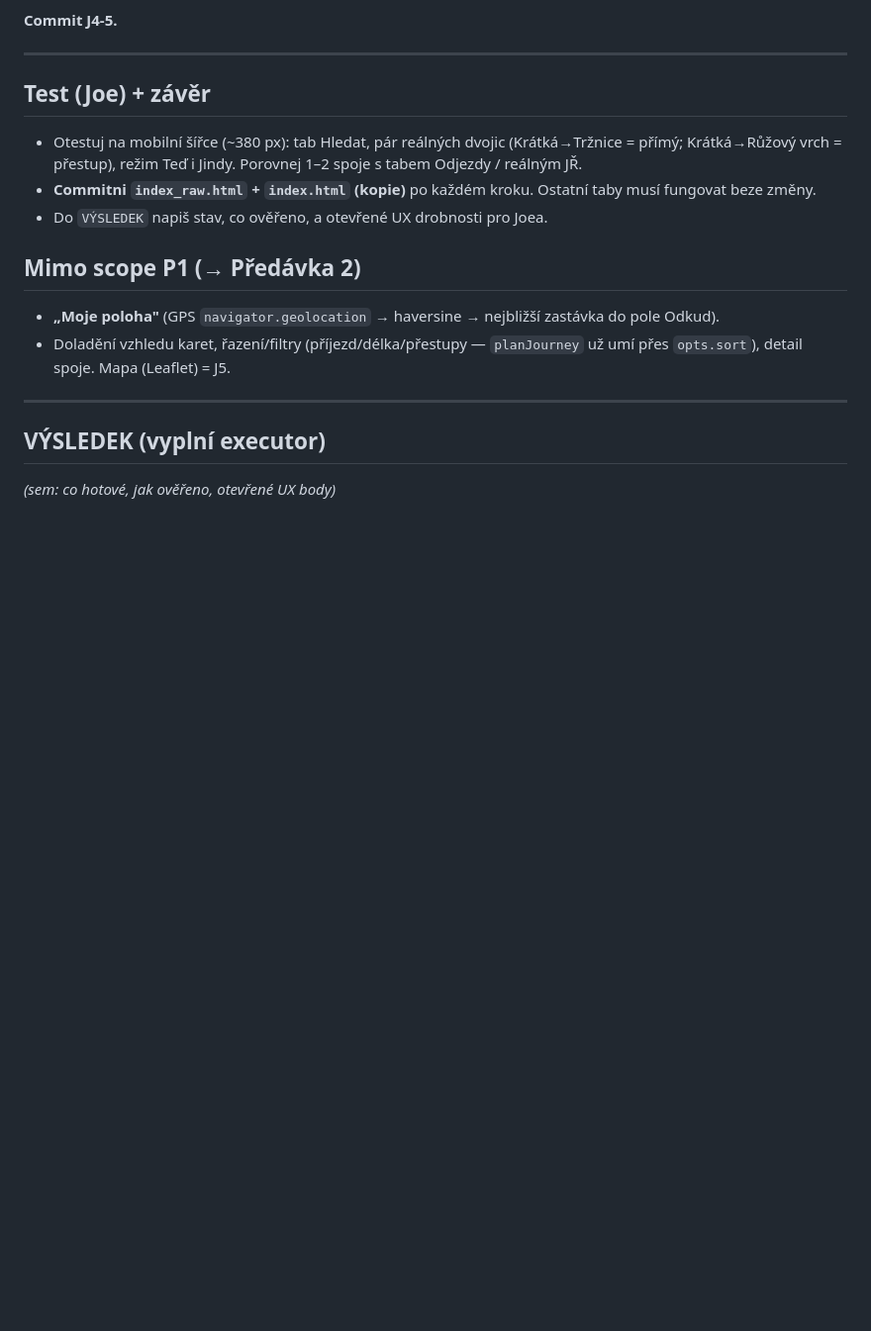
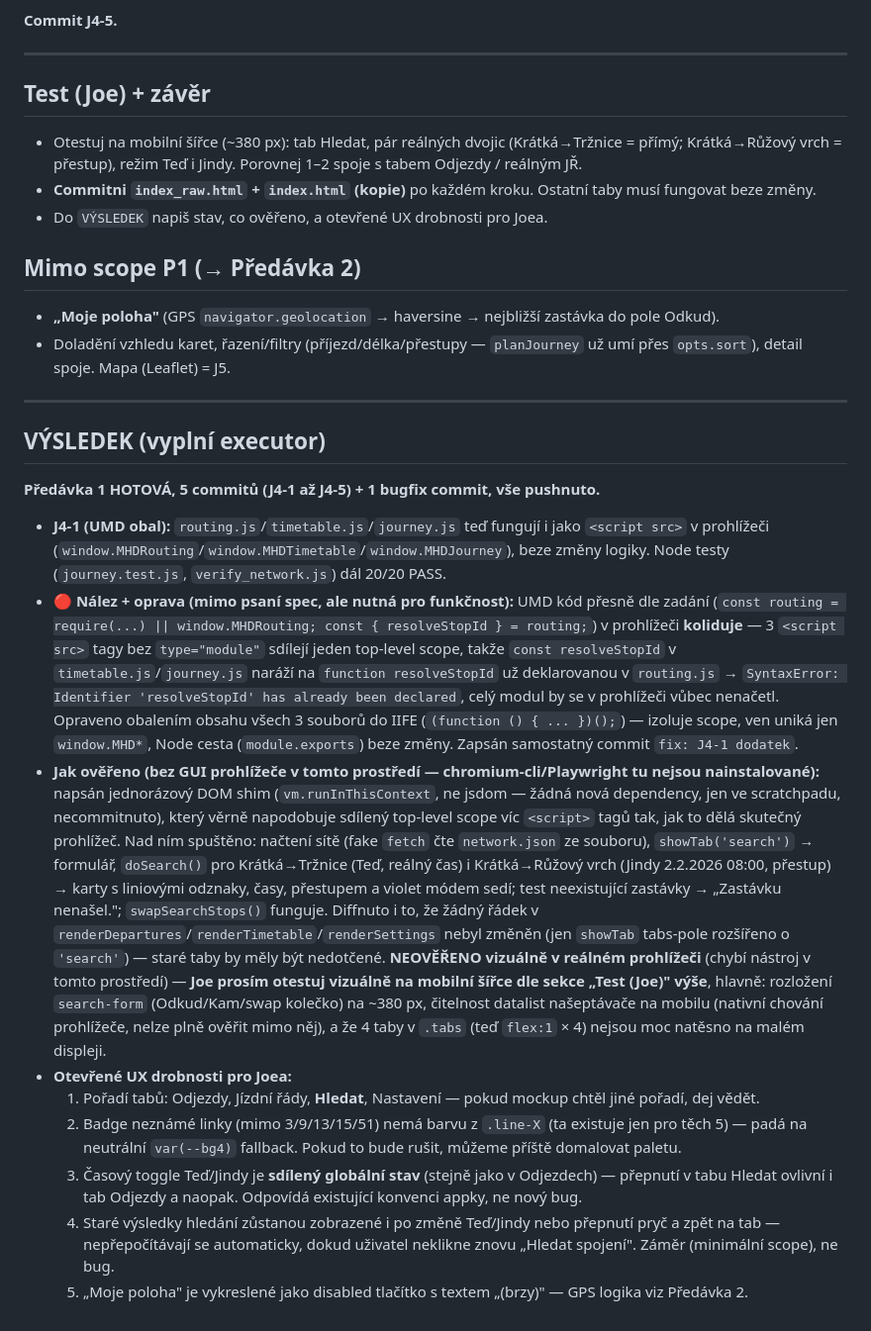
Before and after one commit to BigJoeVibe/MHD-KV, a Markdown page: handoff.md, the part around the change. Shown at 99% size. GitHub-like rendering; blank space fills up the shorter version.

Commit message:
docs: VYSLEDEK J4 Predavka 1 + changelog zapis
Co-Authored-By: Claude Sonnet 5 <noreply@anthropic.com>

```diff
--- a/handoff.md
+++ b/handoff.md
@@ -133,4 +133,41 @@ Do `#content` vykresli (ve stylu appky, reuse tříd kde to jde):
 ---
 
 ## VÝSLEDEK (vyplní executor)
-_(sem: co hotové, jak ověřeno, otevřené UX body)_
+
+**Předávka 1 HOTOVÁ, 5 commitů (J4-1 až J4-5) + 1 bugfix commit, vše pushnuto.**
+
+- **J4-1 (UMD obal):** `routing.js`/`timetable.js`/`journey.js` teď fungují i jako `<script src>`
+  v prohlížeči (`window.MHDRouting`/`window.MHDTimetable`/`window.MHDJourney`), beze změny logiky.
+  Node testy (`journey.test.js`, `verify_network.js`) dál 20/20 PASS.
+- **🔴 Nález + oprava (mimo psaní spec, ale nutná pro funkčnost):** UMD kód přesně dle zadání
+  (`const routing = require(...) || window.MHDRouting; const { resolveStopId } = routing;`) v
+  prohlížeči **koliduje** — 3 `<script src>` tagy bez `type="module"` sdílejí jeden top-level scope,
+  takže `const resolveStopId` v `timetable.js`/`journey.js` naráží na `function resolveStopId` už
+  deklarovanou v `routing.js` → `SyntaxError: Identifier 'resolveStopId' has already been declared`,
+  celý modul by se v prohlížeči vůbec nenačetl. Opraveno obalením obsahu všech 3 souborů do IIFE
+  (`(function () { ... })();`) — izoluje scope, ven uniká jen `window.MHD*`, Node cesta (`module.exports`)
+  beze změny. Zapsán samostatný commit `fix: J4-1 dodatek`.
+- **Jak ověřeno (bez GUI prohlížeče v tomto prostředí — chromium-cli/Playwright tu nejsou nainstalované):**
+  napsán jednorázový DOM shim (`vm.runInThisContext`, ne jsdom — žádná nová dependency, jen ve
+  scratchpadu, necommitnuto), který věrně napodobuje sdílený top-level scope víc `<script>` tagů tak,
+  jak to dělá skutečný prohlížeč. Nad ním spuštěno: načtení sítě (fake `fetch` čte `network.json` ze
+  souboru), `showTab('search')` → formulář, `doSearch()` pro Krátká→Tržnice (Teď, reálný čas) i
+  Krátká→Růžový vrch (Jindy 2.2.2026 08:00, přestup) → karty s liniovými odznaky, časy, přestupem a
+  violet módem sedí; test neexistující zastávky → „Zastávku nenašel."; `swapSearchStops()` funguje.
+  Diffnuto i to, že žádný řádek v `renderDepartures`/`renderTimetable`/`renderSettings` nebyl změněn
+  (jen `showTab` tabs-pole rozšířeno o `'search'`) — staré taby by měly být nedotčené.
+  **NEOVĚŘENO vizuálně v reálném prohlížeči** (chybí nástroj v tomto prostředí) — **Joe prosím
+  otestuj vizuálně na mobilní šířce dle sekce „Test (Joe)" výše**, hlavně: rozložení `search-form`
+  (Odkud/Kam/swap kolečko) na ~380 px, čitelnost datalist našeptávače na mobilu (nativní chování
+  prohlížeče, nelze plně ověřit mimo něj), a že 4 taby v `.tabs` (teď `flex:1` × 4) nejsou moc
+  natěsno na malém displeji.
+- **Otevřené UX drobnosti pro Joea:**
+  1. Pořadí tabů: Odjezdy, Jízdní řády, **Hledat**, Nastavení — pokud mockup chtěl jiné pořadí, dej vědět.
+  2. Badge neznámé linky (mimo 3/9/13/15/51) nemá barvu z `.line-X` (ta existuje jen pro těch 5) —
+     padá na neutrální `var(--bg4)` fallback. Pokud to bude rušit, můžeme příště domalovat paletu.
+  3. Časový toggle Teď/Jindy je **sdílený globální stav** (stejně jako v Odjezdech) — přepnutí v
+     tabu Hledat ovlivní i tab Odjezdy a naopak. Odpovídá existující konvenci appky, ne nový bug.
+  4. Staré výsledky hledání zůstanou zobrazené i po změně Teď/Jindy nebo přepnutí pryč a zpět na tab
+     — nepřepočítávají se automaticky, dokud uživatel neklikne znovu „Hledat spojení". Záměr (minimální
+     scope), ne bug.
+  5. „Moje poloha" je vykreslené jako disabled tlačítko s textem „(brzy)" — GPS logika viz Předávka 2.
```
Also changed, not shown: changelog.md (+24 -0 lines).
